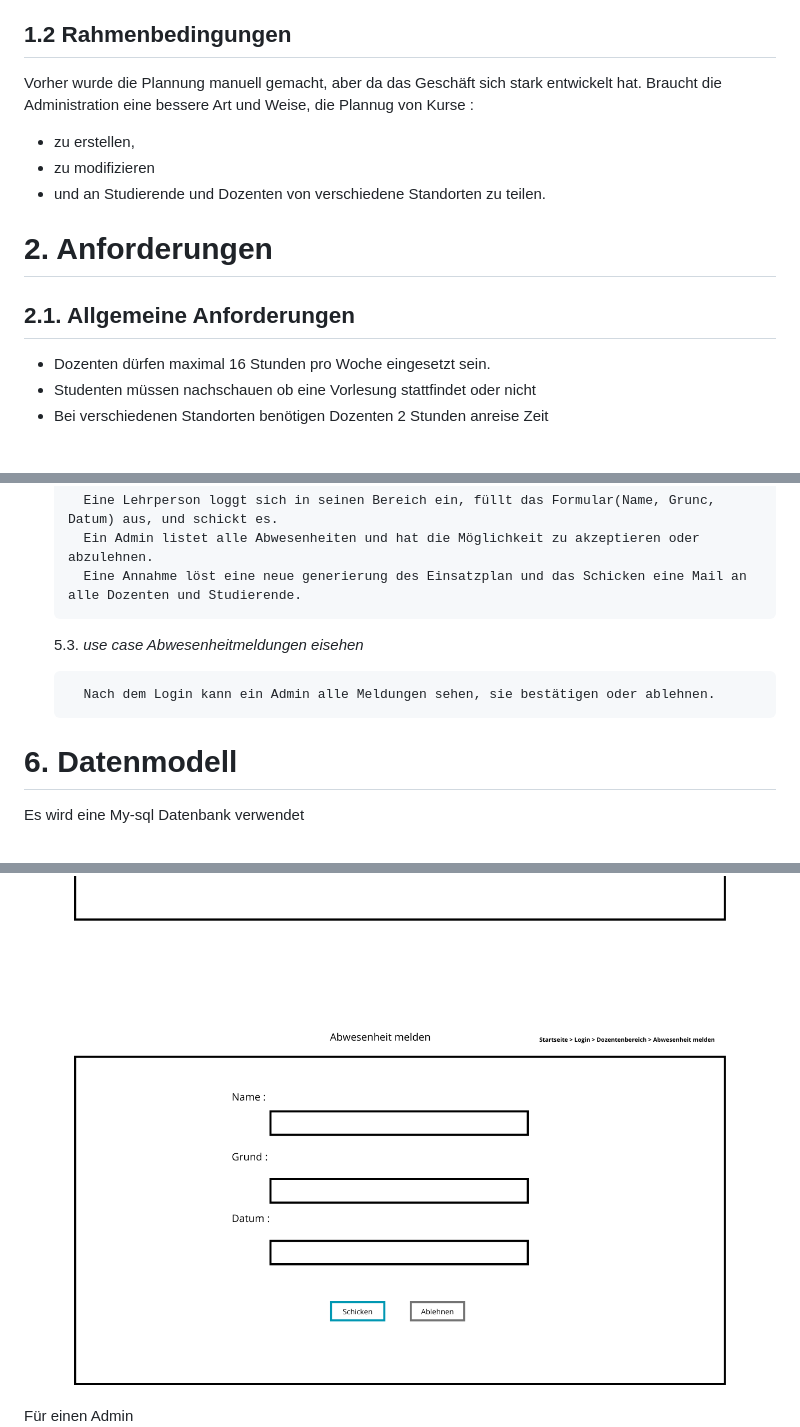
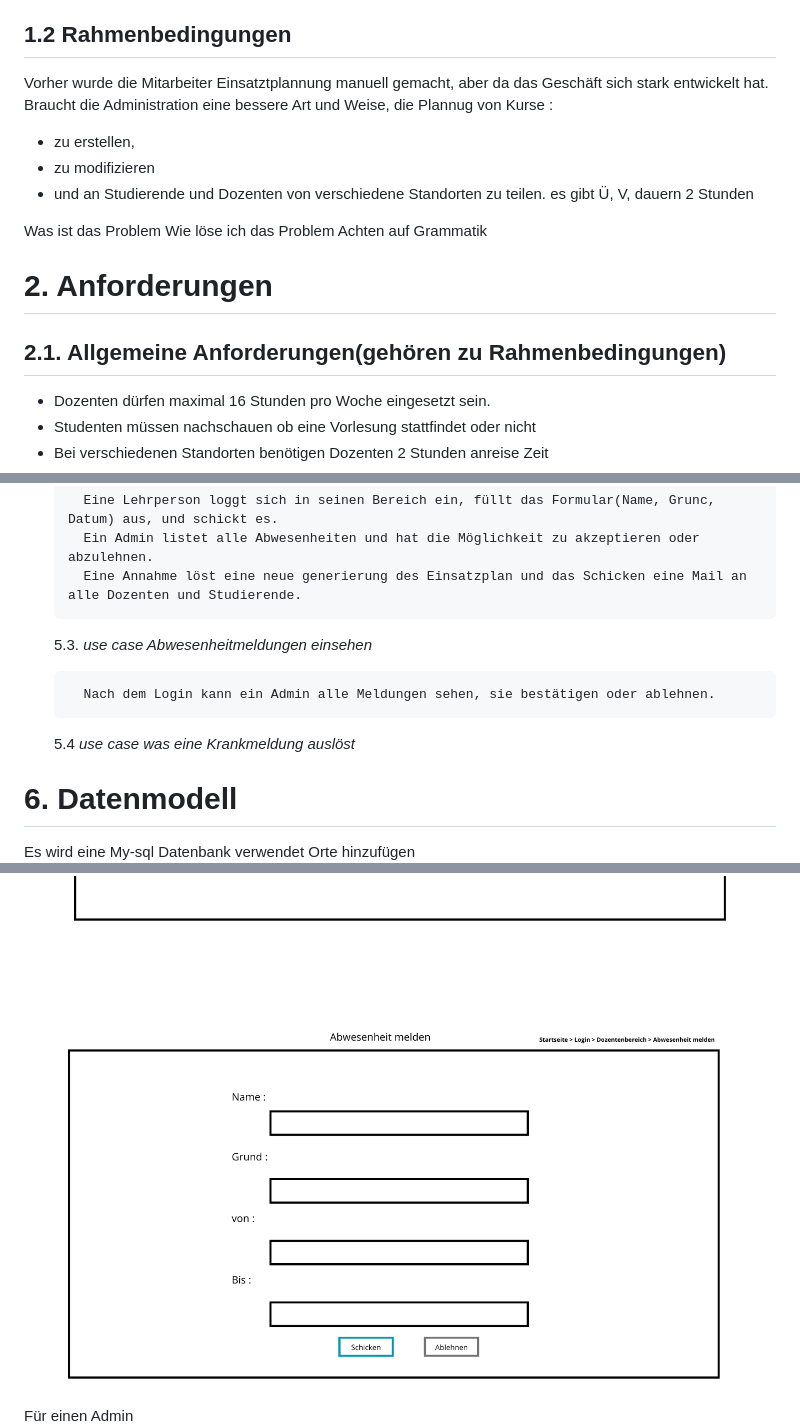
Before and after one commit to allindele/Projekt-vom-vierten-Semester, a Markdown page: Anforderungen/Anforderungen.md, 3 parts joined by grey strips. Rendered like a GitHub page; pictures changed too: Anforderungen/7.png; blank space fills up the shorter version.

Commit message:
Meinung des Lehrers wurde hinzugefügt

```diff
--- a/Anforderungen/Anforderungen.md
+++ b/Anforderungen/Anforderungen.md
@@ -30,14 +30,19 @@ In diesem Projekt geht es um die Entwicklung einer Software Lösung, die Stunden
 
 ## 1.2 Rahmenbedingungen
 
-Vorher wurde die Plannung manuell gemacht, aber da das Geschäft sich stark entwickelt hat. Braucht die Administration eine bessere Art und Weise, die Plannug von Kurse :
+Vorher wurde die Mitarbeiter Einsatztplannung manuell gemacht, aber da das Geschäft sich stark entwickelt hat. Braucht die Administration eine bessere Art und Weise, die Plannug von Kurse :
  - zu erstellen,
  - zu modifizieren
  - und an Studierende und Dozenten von verschiedene Standorten zu teilen.
+ es gibt Ü, V, dauern 2 Stunden
+
+ Was ist das Problem
+ Wie löse ich das Problem
+ Achten auf Grammatik
 
 # 2. Anforderungen
 
-## 2.1. Allgemeine Anforderungen
+## 2.1. Allgemeine Anforderungen(gehören zu Rahmenbedingungen)
 
 - Dozenten dürfen maximal 16 Stunden pro Woche eingesetzt sein.
 - Studenten müssen nachschauen ob eine Vorlesung stattfindet oder nicht
@@ -122,13 +130,16 @@ Die App wird diese Technologien benutzen:
         Ein Admin listet alle Abwesenheiten und hat die Möglichkeit zu akzeptieren oder abzulehnen.
         Eine Annahme löst eine neue generierung des Einsatzplan und das Schicken eine Mail an alle Dozenten und Studierende.
 
-   5.3. _use case Abwesenheitmeldungen eisehen_
+   5.3. _use case Abwesenheitmeldungen einsehen_
 
         Nach dem Login kann ein Admin alle Meldungen sehen, sie bestätigen oder ablehnen.
+
+   5.4 _use case was eine Krankmeldung auslöst_
 
 # 6. Datenmodell
 
 Es wird eine My-sql Datenbank verwendet
+Orte hinzufügen
 ![](Datenbank.png)
 
 # 7. GUI-Design
```
Also changed, not shown: other parts of Anforderungen/Anforderungen.md (+10 -4 lines).
